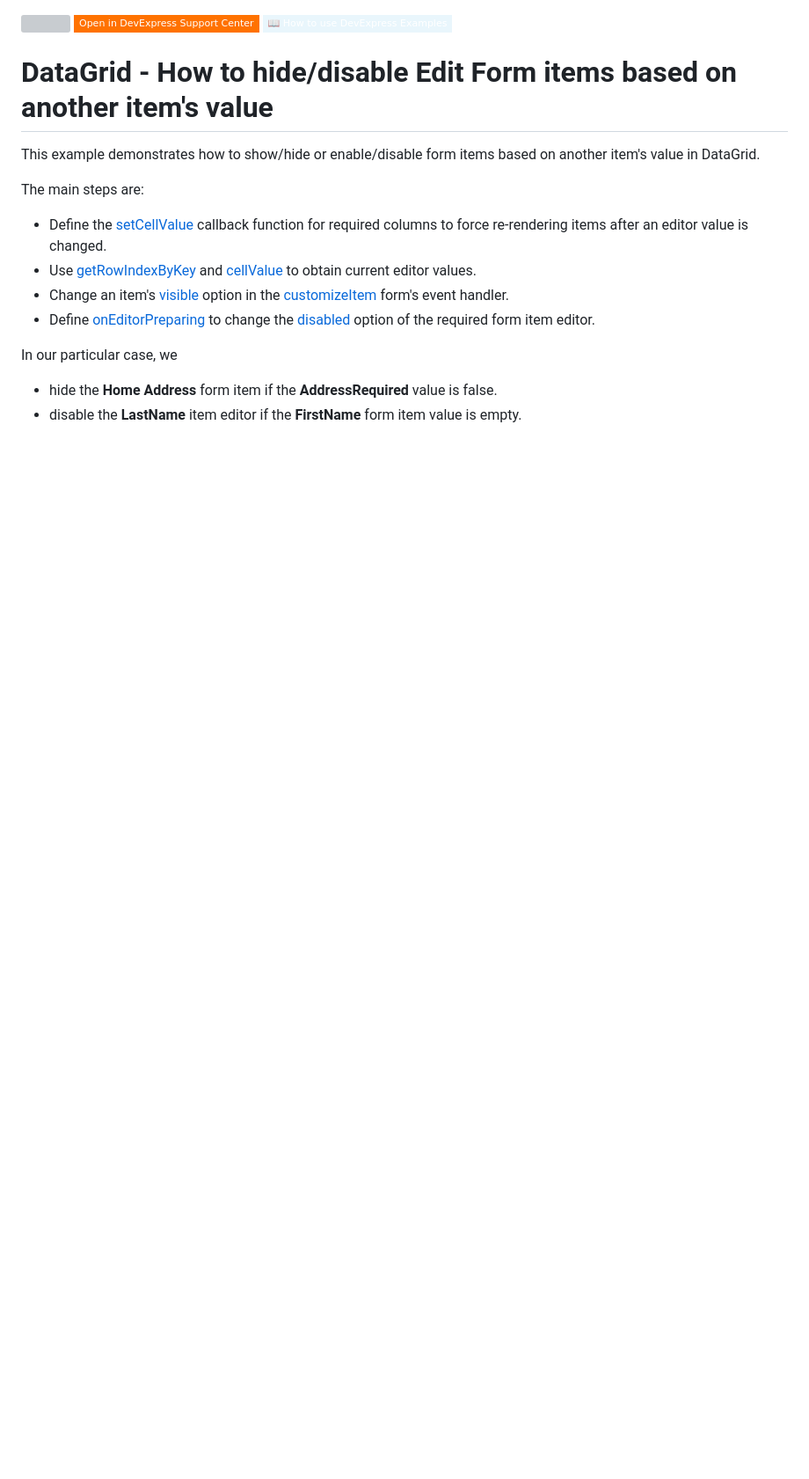
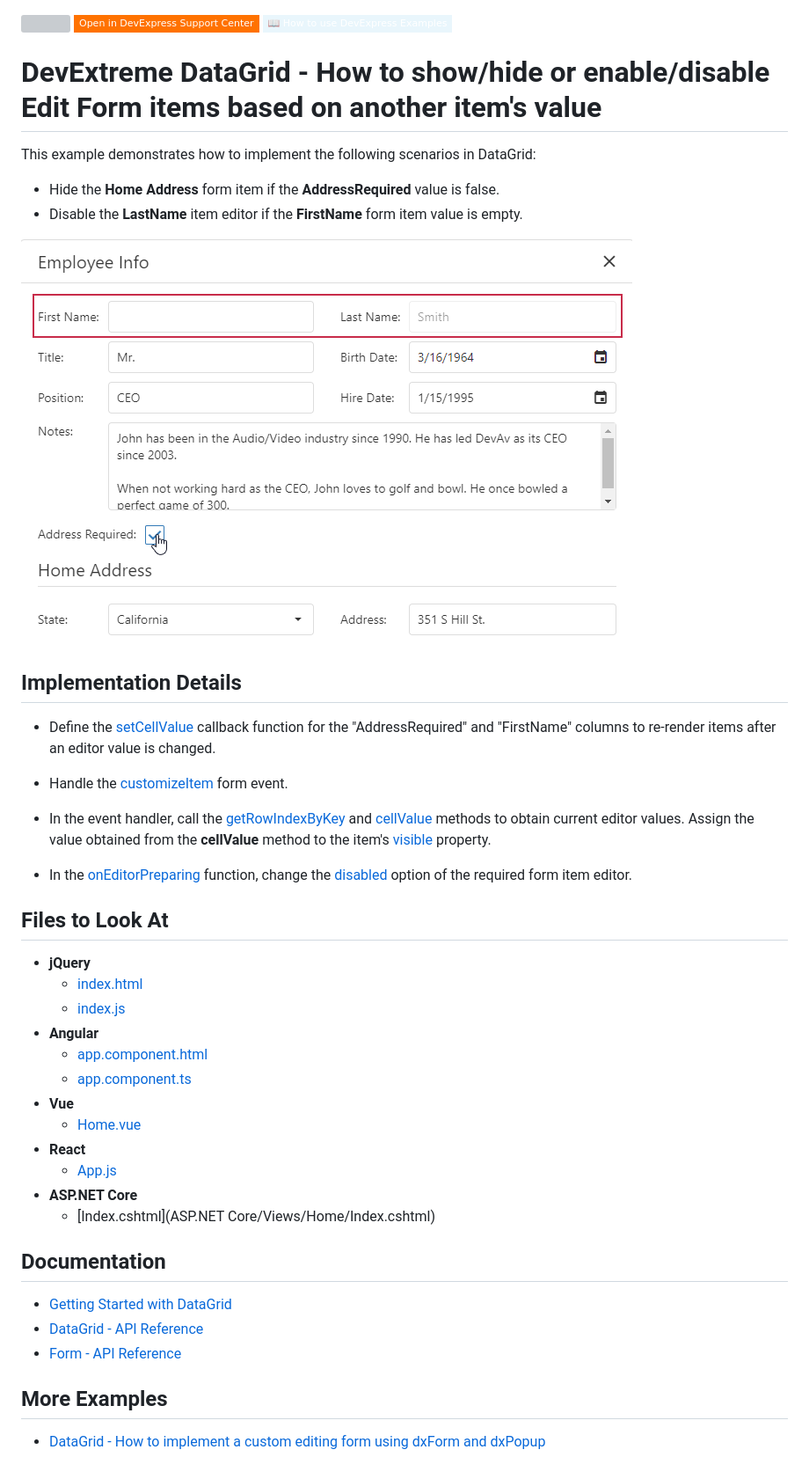
Before and after one commit to DevExpress-Examples/devextreme-datagrid-hide-show-edit-form-items-dynamically, a Markdown page: README.md, the part around the change. Shown: that part at 88% size. GitHub-like rendering; pictures changed too: datagrid-hide-disable-form-items.png (added); badges without logos; blank space fills up the shorter version; grey boxes are pictures that could not be loaded.

Commit message:
update-example-description

```diff
--- a/README.md
+++ b/README.md
@@ -3,17 +3,45 @@
 [![](https://img.shields.io/badge/Open_in_DevExpress_Support_Center-FF7200?style=flat-square&logo=DevExpress&logoColor=white)](https://supportcenter.devexpress.com/ticket/details/T828685)
 [![](https://img.shields.io/badge/📖_How_to_use_DevExpress_Examples-e9f6fc?style=flat-square)](https://docs.devexpress.com/GeneralInformation/403183)
 <!-- default badges end -->
-# DataGrid - How to hide/disable Edit Form items based on another item's value
 
-This example demonstrates how to show/hide or enable/disable form items based on another item's value in DataGrid.
+# DevExtreme DataGrid - How to show/hide or enable/disable Edit Form items based on another item's value
 
-The main steps are:
-- Define the [setCellValue](https://js.devexpress.com/Documentation/ApiReference/UI_Widgets/dxDataGrid/Configuration/columns/#setCellValue)  callback function for required columns to force re-rendering items after an editor value is changed.
-- Use [getRowIndexByKey](https://js.devexpress.com/Documentation/ApiReference/UI_Widgets/dxDataGrid/Methods/#getRowIndexByKeykey) and [cellValue](https://js.devexpress.com/Documentation/ApiReference/UI_Widgets/dxDataGrid/Methods/#cellValuerowIndex_dataField) to obtain current editor values.
-- Change an item's [visible](https://js.devexpress.com/Documentation/ApiReference/UI_Widgets/dxForm/Item_Types/SimpleItem/#visible) option in the [customizeItem](https://js.devexpress.com/Documentation/ApiReference/UI_Widgets/dxForm/Configuration/#customizeItem) form's event handler.
-- Define [onEditorPreparing](https://js.devexpress.com/Documentation/ApiReference/UI_Widgets/dxDataGrid/Configuration/#onEditorPreparing) to change the [disabled](https://js.devexpress.com/Documentation/ApiReference/UI_Widgets/dxTextBox/Configuration/#disabled) option of the required form item editor.
+This example demonstrates how to implement the following scenarios in DataGrid:
 
+- Hide the **Home Address** form item if the **AddressRequired** value is false.
+- Disable the **LastName** item editor if the **FirstName** form item value is empty.
 
-In our particular case, we
-- hide the **Home Address** form item if the **AddressRequired** value is false.
-- disable the **LastName** item editor if the **FirstName** form item value is empty.
+![form-items](datagrid-hide-disable-form-items.png)
+
+## Implementation Details
+
+- Define the [setCellValue](https://js.devexpress.com/Documentation/ApiReference/UI_Widgets/dxDataGrid/Configuration/columns/#setCellValue) callback function for the "AddressRequired" and "FirstName" columns to re-render items after an editor value is changed.
+- Handle the [customizeItem](https://js.devexpress.com/Documentation/ApiReference/UI_Widgets/dxForm/Configuration/#customizeItem) form event.
+-  In the event handler, call the [getRowIndexByKey](https://js.devexpress.com/Documentation/ApiReference/UI_Widgets/dxDataGrid/Methods/#getRowIndexByKeykey) and [cellValue](https://js.devexpress.com/Documentation/ApiReference/UI_Widgets/dxDataGrid/Methods/#cellValuerowIndex_dataField) methods to obtain current editor values. Assign the value obtained from the **cellValue** method to the item's [visible](https://js.devexpress.com/Documentation/ApiReference/UI_Widgets/dxForm/Item_Types/SimpleItem/#visible) property.
+
+- In the [onEditorPreparing](https://js.devexpress.com/Documentation/ApiReference/UI_Widgets/dxDataGrid/Configuration/#onEditorPreparing) function, change the [disabled](https://js.devexpress.com/Documentation/ApiReference/UI_Widgets/dxTextBox/Configuration/#disabled) option of the required form item editor.
+
+## Files to Look At
+
+- **jQuery**
+    - [index.html](jQuery/index.html)
+    - [index.js](jQuery/index.js)
+- **Angular**
+    - [app.component.html](Angular/src/app/app.component.html)
+    - [app.component.ts](Angular/src/app/app.component.ts)
+- **Vue**
+    - [Home.vue](Vue/src/components/Home.vue)
+- **React**
+    - [App.js](React/src/App.js)
+- **ASP.NET Core**
+    - [Index.cshtml](ASP.NET Core/Views/Home/Index.cshtml)
+
+## Documentation
+
+- [Getting Started with DataGrid](https://js.devexpress.com/Documentation/Guide/UI_Components/DataGrid/Getting_Started_with_DataGrid/)
+- [DataGrid - API Reference](https://js.devexpress.com/Documentation/ApiReference/UI_Components/dxDataGrid/)
+- [Form - API Reference](https://js.devexpress.com/Documentation/ApiReference/UI_Components/dxForm/)
+
+## More Examples
+
+- [DataGrid - How to implement a custom editing form using dxForm and dxPopup](https://github.com/DevExpress-Examples/DataGrid-How-to-implement-a-custom-editing-form-using-dxForm-and-dxPopup)
```
